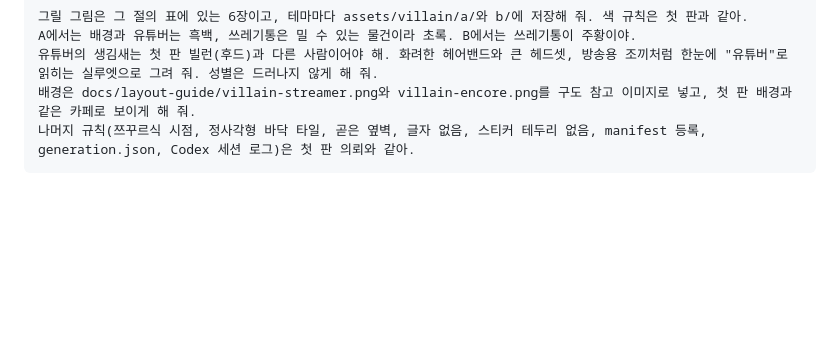
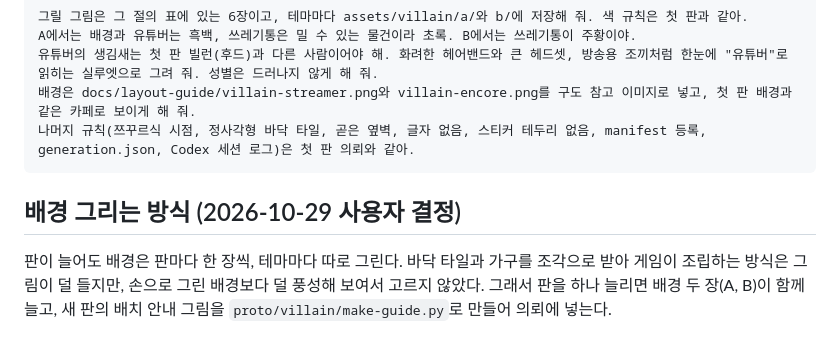
Before and after one commit to soomin007/magic-straw, a Markdown page: docs/concept-villains.md, the part around the change. Rendered like a GitHub page; blank space fills up the shorter version.

Commit message:
배경은 판마다 테마별로 한 장씩 그리기로 한 결정 기록
Co-Authored-By: Claude Opus 5.5 <noreply@anthropic.com>

````diff
--- a/docs/concept-villains.md
+++ b/docs/concept-villains.md
@@ -228,3 +228,8 @@ A에서는 배경과 유튜버는 흑백, 쓰레기통은 밀 수 있는 물건
 배경은 docs/layout-guide/villain-streamer.png와 villain-encore.png를 구도 참고 이미지로 넣고, 첫 판 배경과 같은 카페로 보이게 해 줘.
 나머지 규칙(쯔꾸르식 시점, 정사각형 바닥 타일, 곧은 옆벽, 글자 없음, 스티커 테두리 없음, manifest 등록, generation.json, Codex 세션 로그)은 첫 판 의뢰와 같아.
 ```
+
+## 배경 그리는 방식 (2026-10-29 사용자 결정)
+
+판이 늘어도 배경은 판마다 한 장씩, 테마마다 따로 그린다. 바닥 타일과 가구를 조각으로 받아 게임이 조립하는 방식은 그림이 덜 들지만,
+손으로 그린 배경보다 덜 풍성해 보여서 고르지 않았다. 그래서 판을 하나 늘리면 배경 두 장(A, B)이 함께 늘고, 새 판의 배치 안내 그림을 `proto/villain/make-guide.py`로 만들어 의뢰에 넣는다.
````
Also changed, not shown: session_logs/2026-10-29.md (+1 -0 lines).
